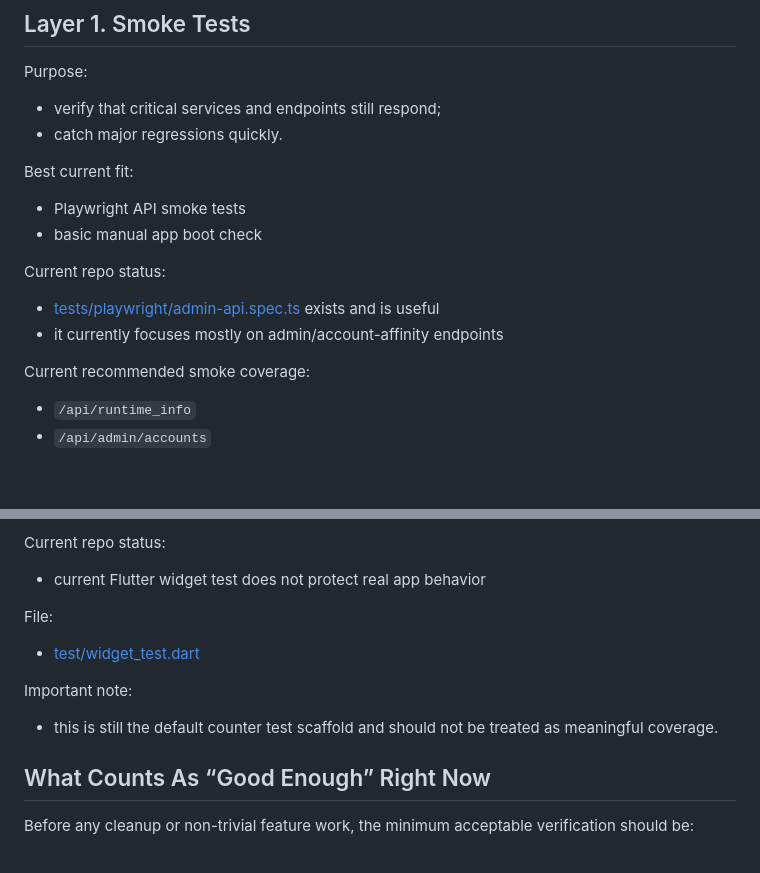
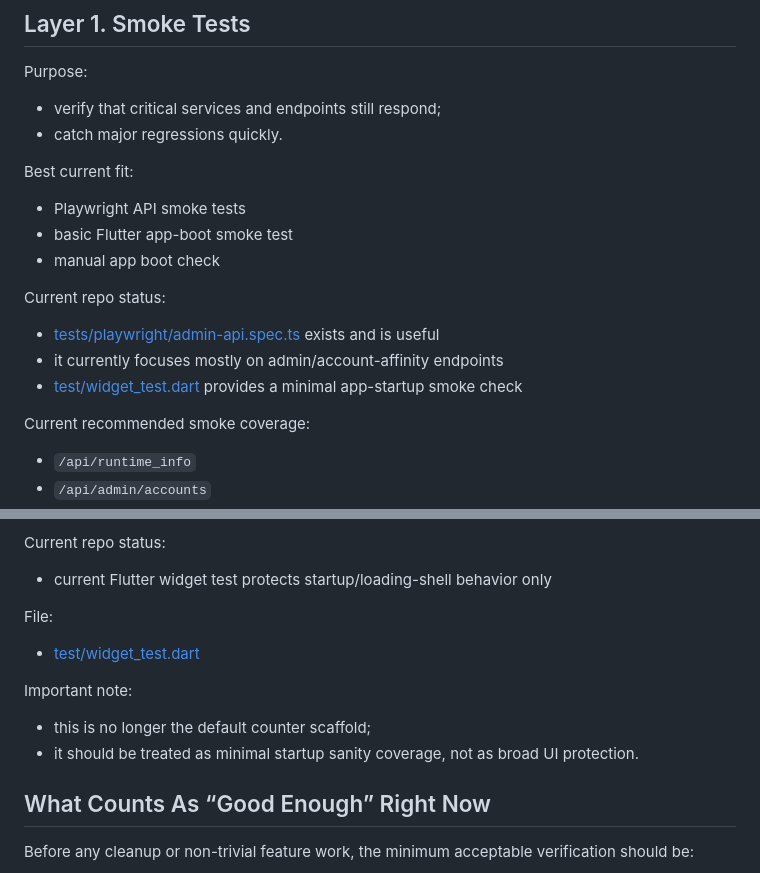
Before and after one commit to aartemkax/giveaway_app, a Markdown page: docs/TESTING.md, 2 parts joined by grey strips. Rendered like a GitHub page; blank space fills up the shorter version.

```diff
--- a/docs/TESTING.md
+++ b/docs/TESTING.md
@@ -82,12 +83,14 @@ Purpose:
 Best current fit:
 
 - Playwright API smoke tests
-- basic manual app boot check
+- basic Flutter app-boot smoke test
+- manual app boot check
 
 Current repo status:
 
 - [tests/playwright/admin-api.spec.ts](/Users/starlord/giveaway_app/tests/playwright/admin-api.spec.ts) exists and is useful
 - it currently focuses mostly on admin/account-affinity endpoints
+- [test/widget_test.dart](/Users/starlord/giveaway_app/test/widget_test.dart) provides a minimal app-startup smoke check
 
 Current recommended smoke coverage:
 
@@ -154,7 +157,7 @@ Priority UI sanity targets:
 
 Current repo status:
 
-- current Flutter widget test does not protect real app behavior
+- current Flutter widget test protects startup/loading-shell behavior only
 
 File:
 
@@ -162,7 +165,8 @@ File:
 
 Important note:
 
-- this is still the default counter test scaffold and should not be treated as meaningful coverage.
+- this is no longer the default counter scaffold;
+- it should be treated as minimal startup sanity coverage, not as broad UI protection.
 
 ## What Counts As “Good Enough” Right Now
 
```
Also changed, not shown: other parts of docs/TESTING.md (+11 -9 lines).
